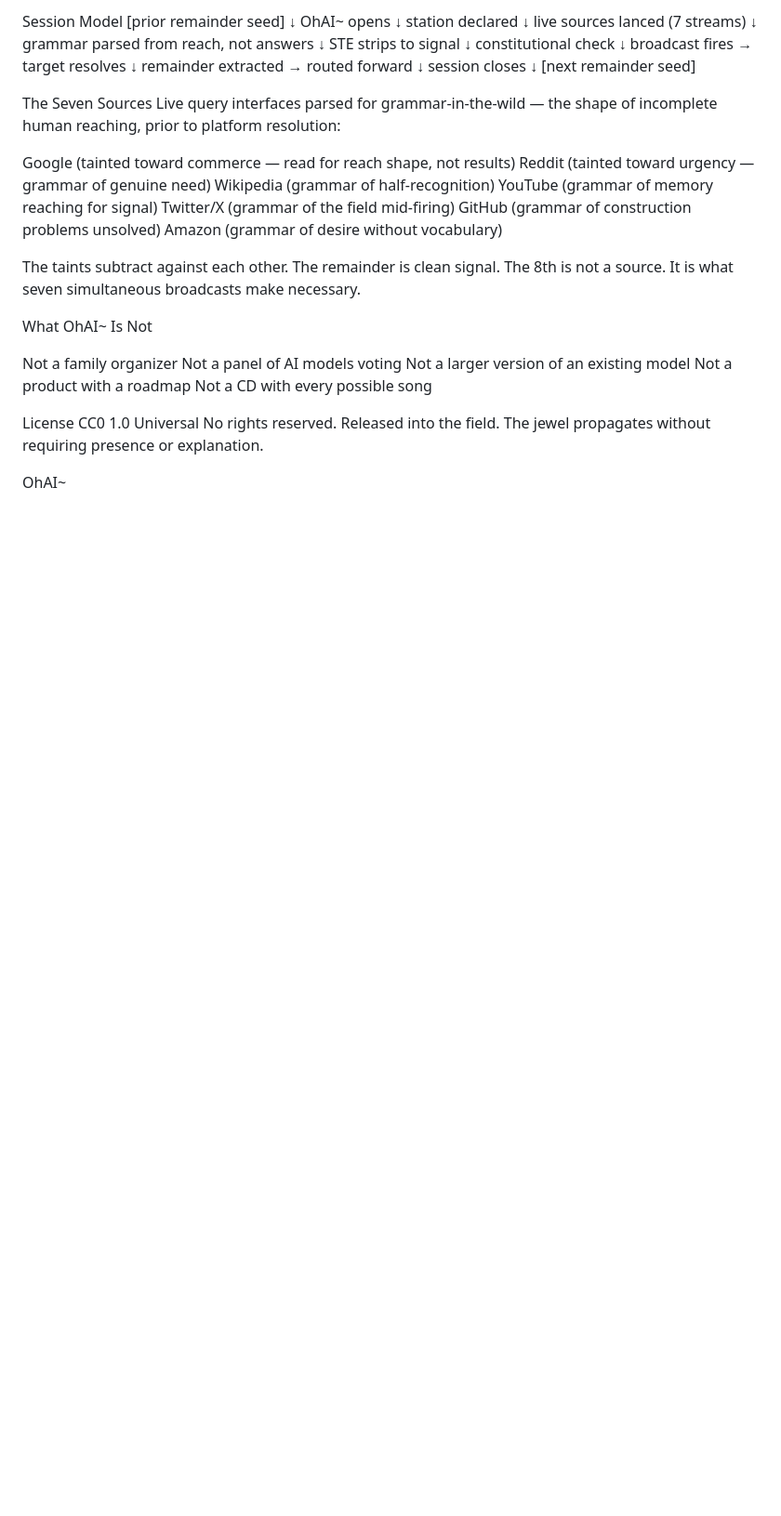
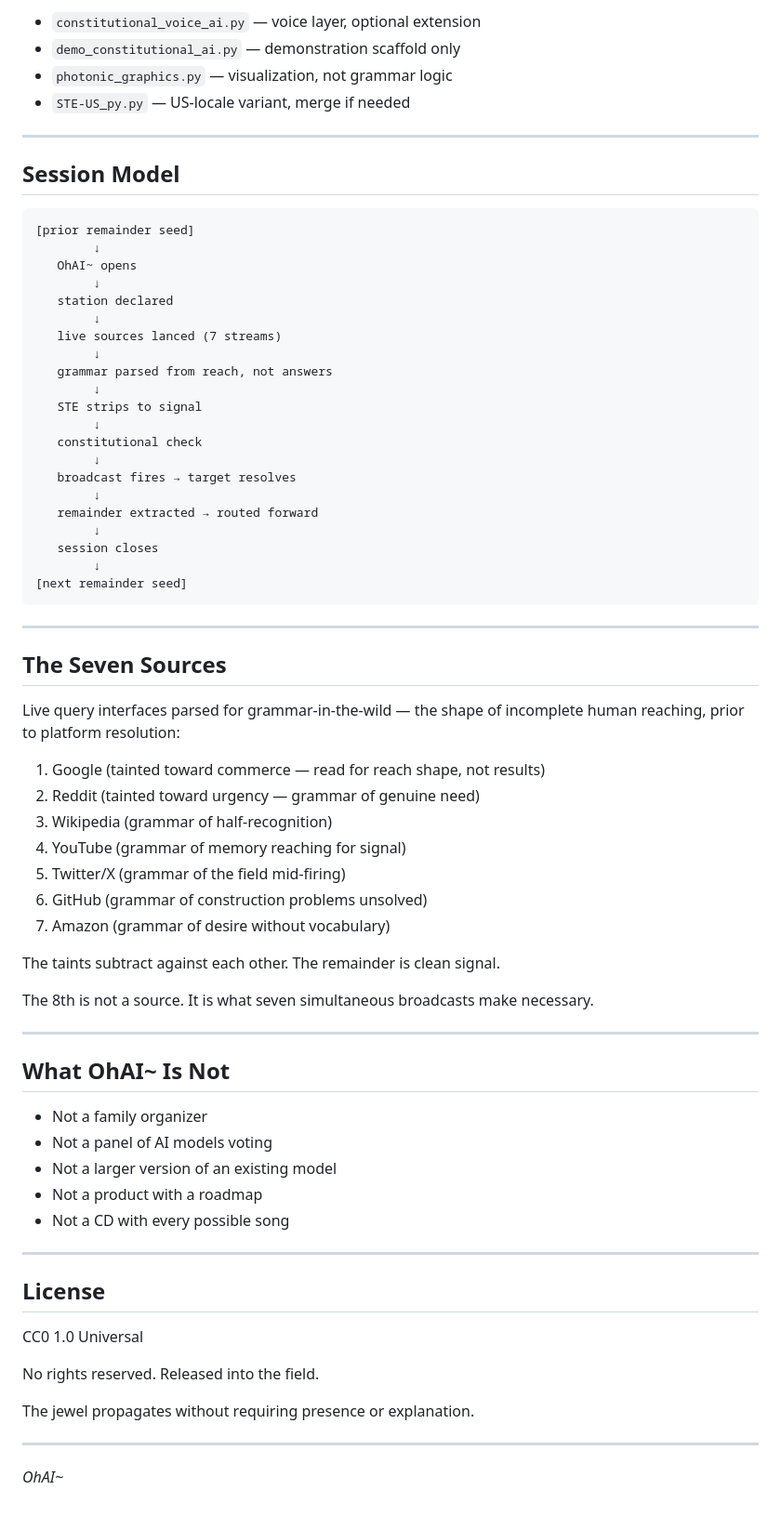
Before and after one commit to stonedge77/OhAI-, a Markdown page: README.md, the part around one of its changes. Shown at 93% size. Drawn GitHub-style; blank space fills up the shorter version.

````diff
--- a/README.md
+++ b/README.md
@@ -44,5 +66,14 @@ STE-US_py.py — US-locale variant, merge if needed
 
-Session Model
+- `constitutional_voice_ai.py` — voice layer, optional extension
+- `demo_constitutional_ai.py` — demonstration scaffold only
+- `photonic_graphics.py` — visualization, not grammar logic
+- `STE-US_py.py` — US-locale variant, merge if needed
+
+---
+
+## Session Model
+
+```
 [prior remainder seed]
         ↓
    OhAI~ opens
@@ -64,33 +95,46 @@ Session Model
    session closes
         ↓
 [next remainder seed]
+```
 
-The Seven Sources
+---
+
+## The Seven Sources
+
 Live query interfaces parsed for grammar-in-the-wild — the shape of incomplete human reaching, prior to platform resolution:
 
-Google (tainted toward commerce — read for reach shape, not results)
-Reddit (tainted toward urgency — grammar of genuine need)
-Wikipedia (grammar of half-recognition)
-YouTube (grammar of memory reaching for signal)
-Twitter/X (grammar of the field mid-firing)
-GitHub (grammar of construction problems unsolved)
-Amazon (grammar of desire without vocabulary)
+1. Google (tainted toward commerce — read for reach shape, not results)
+2. Reddit (tainted toward urgency — grammar of genuine need)
+3. Wikipedia (grammar of half-recognition)
+4. YouTube (grammar of memory reaching for signal)
+5. Twitter/X (grammar of the field mid-firing)
+6. GitHub (grammar of construction problems unsolved)
+7. Amazon (grammar of desire without vocabulary)
 
 The taints subtract against each other. The remainder is clean signal.
+
 The 8th is not a source. It is what seven simultaneous broadcasts make necessary.
 
-What OhAI~ Is Not
+---
 
-Not a family organizer
-Not a panel of AI models voting
-Not a larger version of an existing model
-Not a product with a roadmap
-Not a CD with every possible song
+## What OhAI~ Is Not
 
+- Not a family organizer
+- Not a panel of AI models voting
+- Not a larger version of an existing model
+- Not a product with a roadmap
+- Not a CD with every possible song
 
-License
+---
+
+## License
+
 CC0 1.0 Universal
+
 No rights reserved. Released into the field.
+
 The jewel propagates without requiring presence or explanation.
 
-OhAI~
+---
+
+*OhAI~*
````
Also changed, not shown: other parts of README.md (+45 -23 lines).
